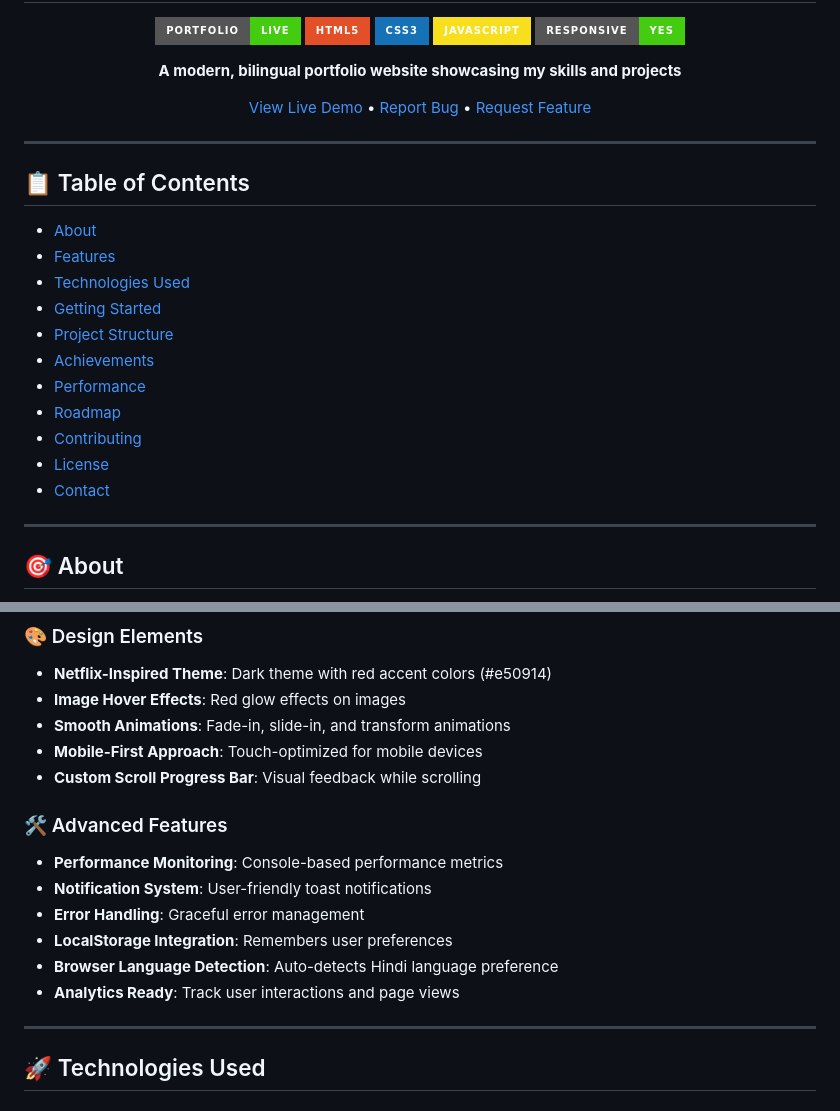
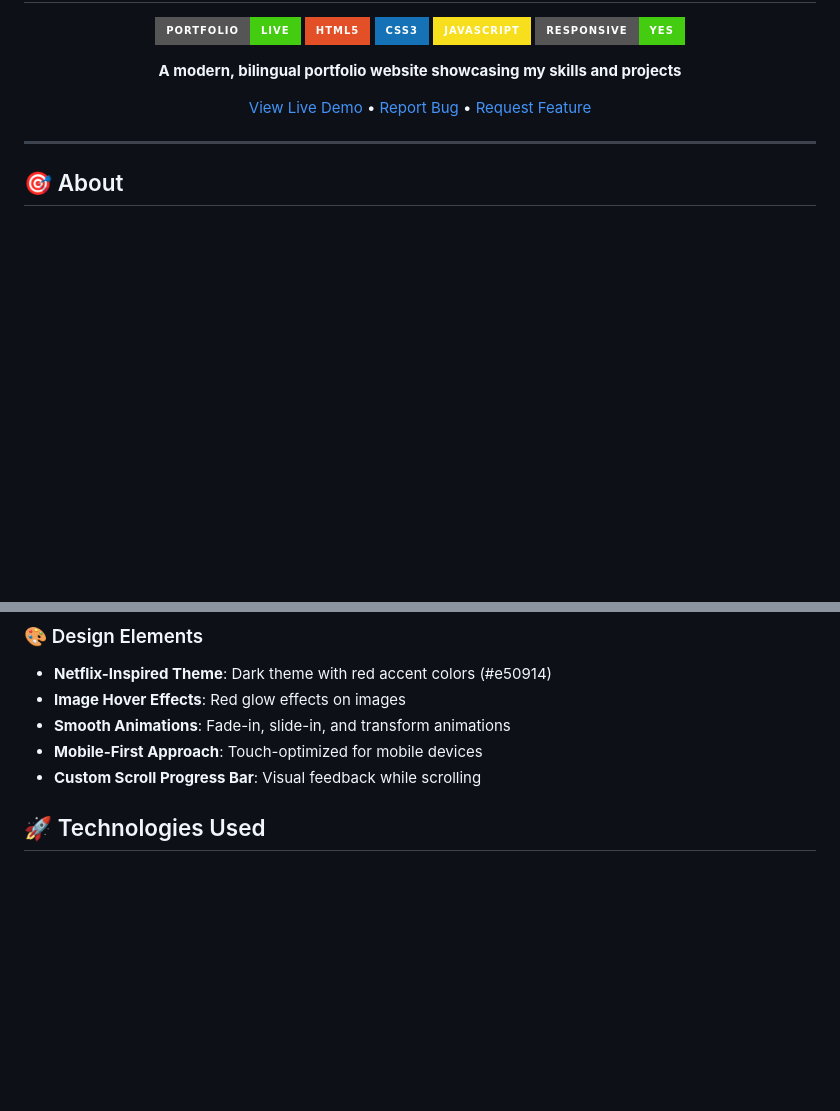
Before and after one commit to adithyam1432/Adithya_portfolio_netflix_clone, a Markdown page: README.md, 2 parts joined by grey strips. Drawn GitHub-style; badges without logos; blank space fills up the shorter version.

```diff
--- a/README.md
+++ b/README.md
@@ -13,22 +13,6 @@
 [View Live Demo](https://yourusername.github.io/portfolio) • [Report Bug](https://github.com/yourusername/portfolio/issues) • [Request Feature](https://github.com/yourusername/portfolio/issues)
 
 </div>
-
----
-
-## 📋 Table of Contents
-
-- [About](#about)
-- [Features](#features)
-- [Technologies Used](#technologies-used)
-- [Getting Started](#getting-started)
-- [Project Structure](#project-structure)
-- [Achievements](#achievements)
-- [Performance](#performance)
-- [Roadmap](#roadmap)
-- [Contributing](#contributing)
-- [License](#license)
-- [Contact](#contact)
 
 ---
 
@@ -66,16 +50,6 @@ This is my professional portfolio website built from scratch using **HTML5**, **
 - **Smooth Animations**: Fade-in, slide-in, and transform animations
 - **Mobile-First Approach**: Touch-optimized for mobile devices
 - **Custom Scroll Progress Bar**: Visual feedback while scrolling
-
-### 🛠️ Advanced Features
-- **Performance Monitoring**: Console-based performance metrics
-- **Notification System**: User-friendly toast notifications
-- **Error Handling**: Graceful error management
-- **LocalStorage Integration**: Remembers user preferences
-- **Browser Language Detection**: Auto-detects Hindi language preference
-- **Analytics Ready**: Track user interactions and page views
-
----
 
 ## 🚀 Technologies Used
 
```
Also changed, not shown: other parts of README.md (+1 -56 lines).
